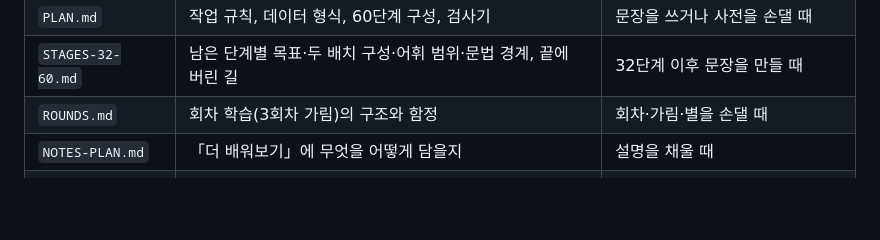
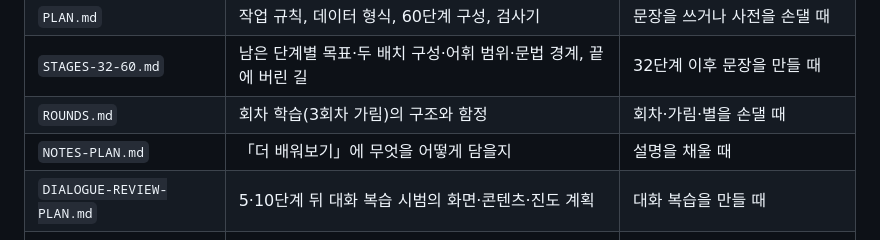
Before and after one commit to MusiCook/jp3000, a Markdown page: docs/README.md, the part around the change. GitHub-like rendering; blank space fills up the shorter version.

Commit message:
docs: plan dialogue review interludes after stages 5 and 10

```diff
--- a/docs/README.md
+++ b/docs/README.md
@@ -17,6 +17,7 @@
 | `STAGES-32-60.md` | 남은 단계별 목표·두 배치 구성·어휘 범위·문법 경계, 끝에 버린 길 | 32단계 이후 문장을 만들 때 |
 | `ROUNDS.md` | 회차 학습(3회차 가림)의 구조와 함정 | 회차·가림·별을 손댈 때 |
 | `NOTES-PLAN.md` | 「더 배워보기」에 무엇을 어떻게 담을지 | 설명을 채울 때 |
+| `DIALOGUE-REVIEW-PLAN.md` | 5·10단계 뒤 대화 복습 시범의 화면·콘텐츠·진도 계획 | 대화 복습을 만들 때 |
 | `VOICE.md` | 문장 음성(TTS). 목소리를 어떻게 골랐고 무엇이 안 됐나 | 소리를 손댈 때 |
 | `RELEASE-PLAN.md` | AI·결제·스토어를 포함한 정식 출시 전환 계획 | 정식 앱 출시를 검토하거나 시작할 때 |
 | `BACKLOG.md` | 남은 일과 개선 요소를 **한 곳에** 모은 것 | 다음에 무엇을 할지 정할 때 |
```
Also changed, not shown: docs/BACKLOG.md (+5 -14 lines), docs/DIALOGUE-REVIEW-PLAN.md (added, +45 -0 lines).
